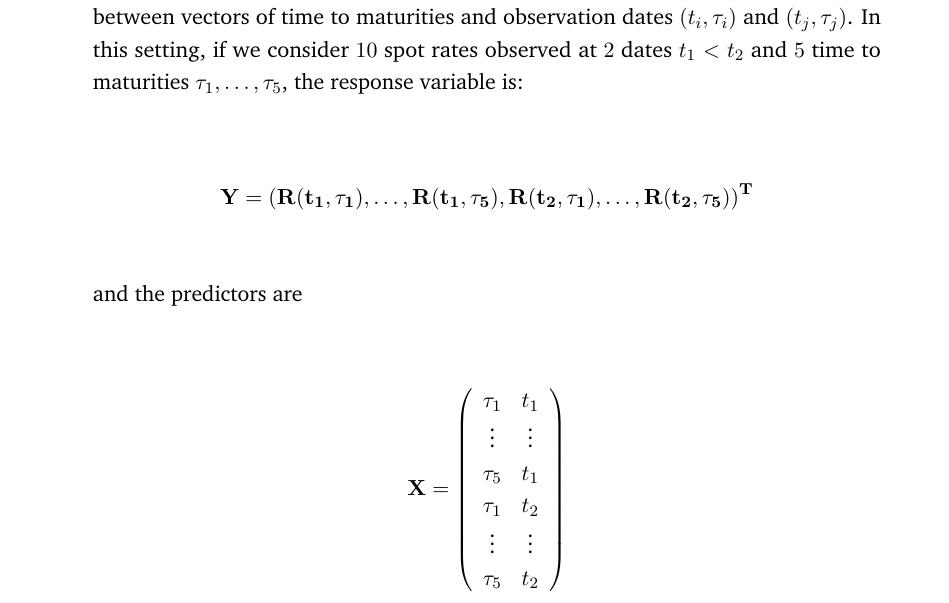
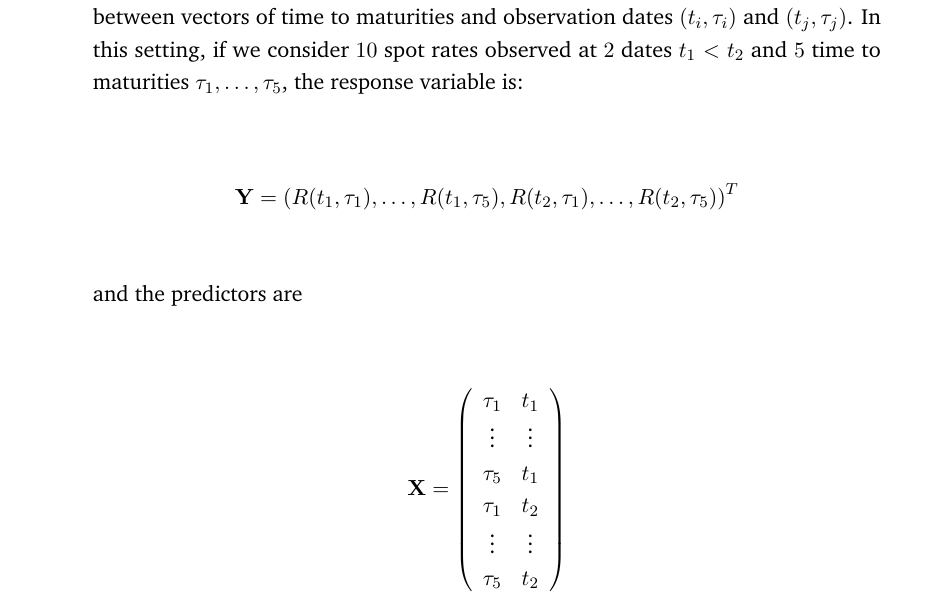
Before and after one commit to thierrymoudiki/phd-thesis, a LaTeX thesis (moudiki_thesis.tex): part of page 25 of 46 before the commit and part of page 25 of 45 after it, cut so that both start at the same text. The pictures show the PDF file moudiki_thesis.pdf that the author committed with the source.

```diff
--- a/moudiki_thesis.tex
+++ b/moudiki_thesis.tex
@@ -76,8 +76,8 @@
 \newcommand{\HH}{\mathcal{H}}
 \newcommand{\LL}{\mathcal{L}}
 \newcommand{\AT}{\mathcal{A}}
-\newcommand{\bfX}{\bf X}
-\newcommand{\bfY}{\bf Y}
+\newcommand{\bfX}{{\bf X}}
+\newcommand{\bfY}{{\bf Y}}
 
 
 % **************************************************
@@ -214,8 +214,6 @@
 
 \input{content/declaration}
 \clearpage
-\newpage
-\mbox{}
 
 % **************************************************
 % End of Document CONTENT
```
Also changed, not shown: moudiki_thesis.pdf.
